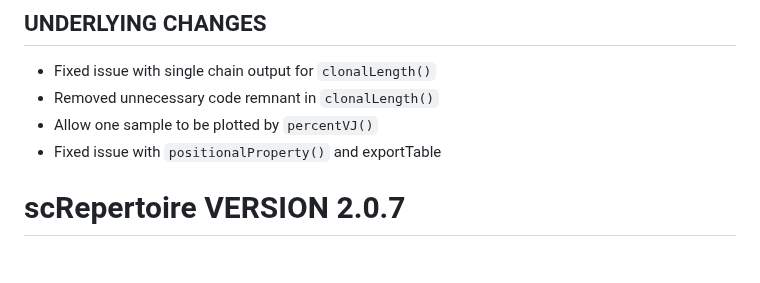
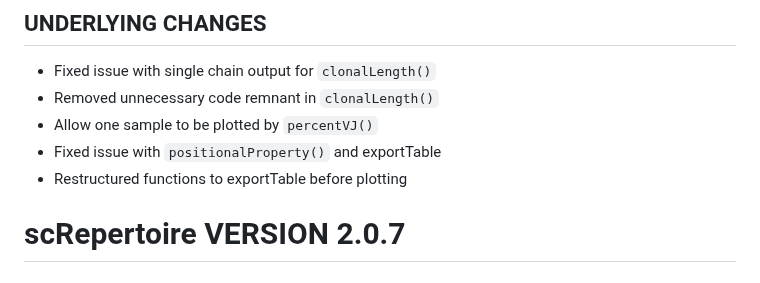
Before and after one commit to ncborcherding/scRepertoire, a Markdown page: NEWS.md, the part around the change. Drawn GitHub-style.

````diff
--- a/NEWS.md
+++ b/NEWS.md
@@ -5,6 +5,7 @@
 * Removed unnecessary code remnant in ```clonalLength()```
 * Allow one sample to be plotted by ```percentVJ()```
 * Fixed issue with ```positionalProperty()``` and exportTable
+* Restructured functions to exportTable before plotting
 
 # scRepertoire VERSION 2.0.7
 
````
